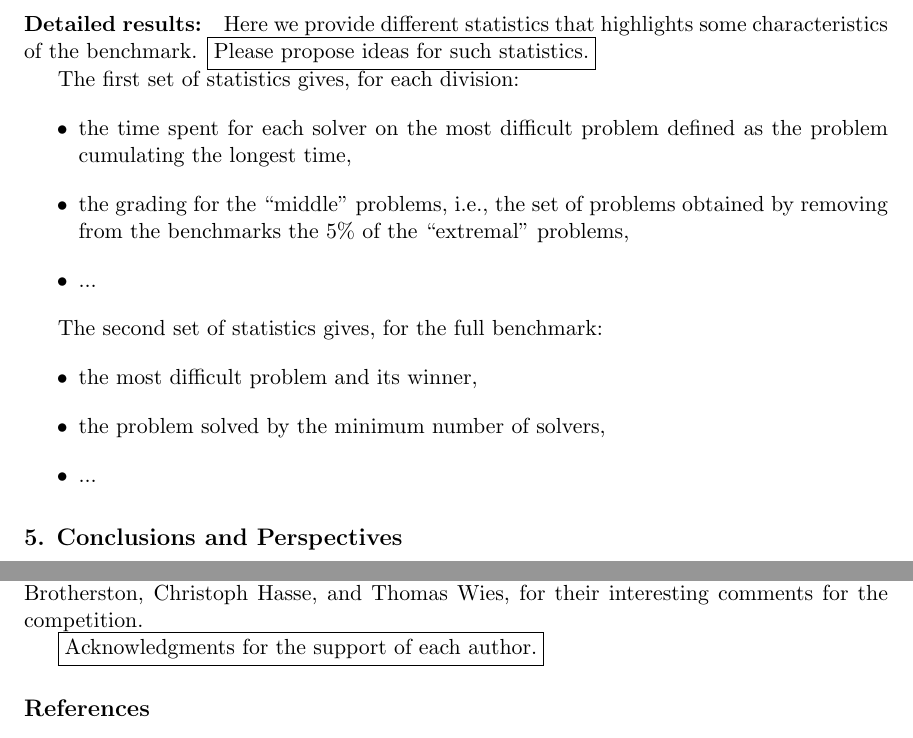
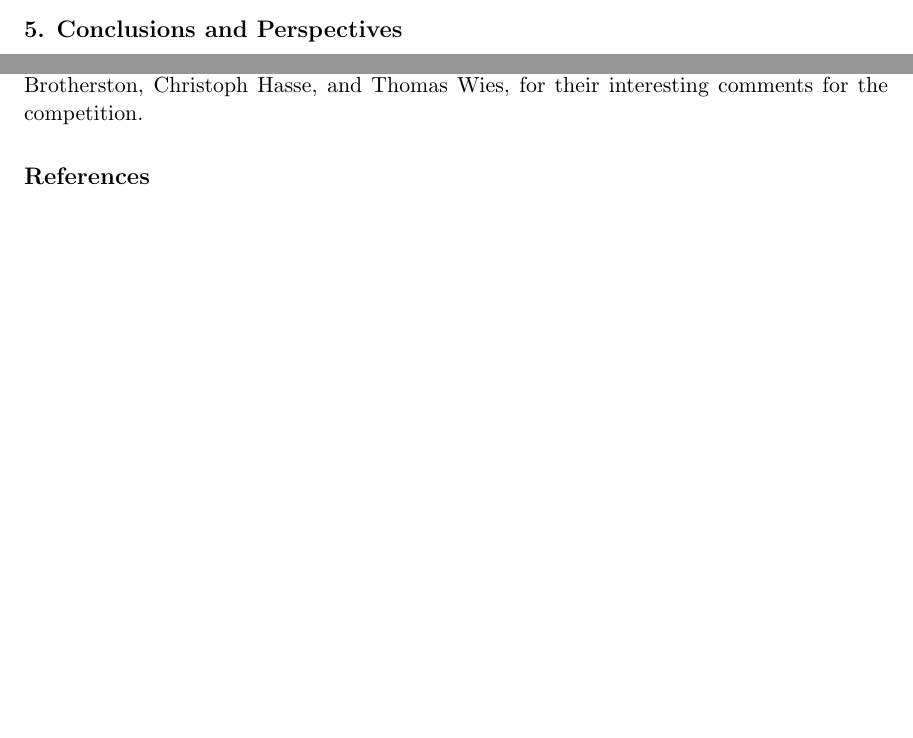
Before and after one commit to mihasighi/slcomp14, a LaTeX paper (report/main.tex): two parts of pages 10 and 12 of 13 before the commit and two parts of pages 9 and 11 of 13 after it, joined at a grey line, cut at the place of the change, the shorter picture padded with empty space. Compiled offline with LaTeX, dvips and Ghostscript.

Commit message:
removed parts not yet filled

```diff
--- a/report/main.tex
+++ b/report/main.tex
@@ -72,6 +72,13 @@
 \newcommand{\SLSAT}{\textsc{SlSat}}
 \newcommand{\SPEN}{\textsc{Spen}}
 
+%%%%%%%%%%%%%%%%%%%%%%%%%%%%%%%%%%%%%%%%%%%%%%%%%%
+% Header
+%%%%%%%%%%%%%%%%%%%%%%%%%%%%%%%%%%%%%%%%%%%%%%%%%%
+\jsatheading{1}{2014}{XX-YY}
+\ShortHeadings{Report on SLCOMP 2014}
+{D.R. Cok et al.}
+\firstpageno{1}
 
 %%%%%%%%%%%%%%%%%%%%%%%%%%%%%%%%%%%%%%%%%%%%%%%%%%
 % Title
@@ -81,8 +88,7 @@
         \addr GrammaTech, Inc., \\
         \AND
         \name Mihaela Sighireanu \email sighirea@liafa.univ-paris-diderot.fr \\
-         \addr LIAFA, \\
-         University Paris Diderot \& CNRS}
+         \addr LIAFA, University Paris Diderot \& CNRS}
          %%
 %by institution
 %%Nikos Gorogiannis, Middlesex University London
@@ -611,22 +624,22 @@ We make a special mention of the \SLEEK\ solver for competing in all divisions.
 \end{table}
 
 
-\paragraph{Detailed results:}
-Here we provide different statistics that highlights some characteristics of the benchmark. \fbox{Please propose ideas for such statistics.}
-
-The first set of statistics gives, for each division:
-\begin{itemize}
-\item the time spent for each solver on the most difficult problem defined as the problem cumulating the longest time,
-\item the grading for the ``middle'' problems, i.e., the set of problems obtained by removing from the benchmarks the 5\% of the ``extremal'' problems,
-\item ...
-\end{itemize}
-
-The second set of statistics gives, for the full benchmark:
-\begin{itemize}
-\item the most difficult problem and its winner,
-\item the problem solved by the minimum number of solvers,
-\item ...
-\end{itemize}
+%\paragraph{Detailed results:}
+%Here we provide different statistics that highlights some characteristics of the benchmark. \fbox{Please propose ideas for such statistics.}
+%
+%The first set of statistics gives, for each division:
+%\begin{itemize}
+%\item the time spent for each solver on the most difficult problem defined as the problem cumulating the longest time,
+%\item the grading for the ``middle'' problems, i.e., the set of problems obtained by removing from the benchmarks the 5\% of the ``extremal'' problems,
+%\item ...
+%\end{itemize}
+%
+%The second set of statistics gives, for the full benchmark:
+%\begin{itemize}
+%\item the most difficult problem and its winner,
+%\item the problem solved by the minimum number of solvers,
+%\item ...
+%\end{itemize}
 
 
 
@@ -706,7 +719,7 @@ The authors thank the participants to the discussion list, especially
 Josh Berdine, John Brotherston, Christoph Hasse, and Thomas Wies,
 for their interesting comments for the competition.
 
-\fbox{Acknowledgments for the support of each author.}
+%\fbox{Acknowledgments for the support of each author.}
 
 
 %%%%%%%%%%%%%%%%%%%%%%%%%%%%%%%%%%%%%%%%%%%%%%%%%%
```
Also changed, not shown: report/main.tex (15 more changed lines).
